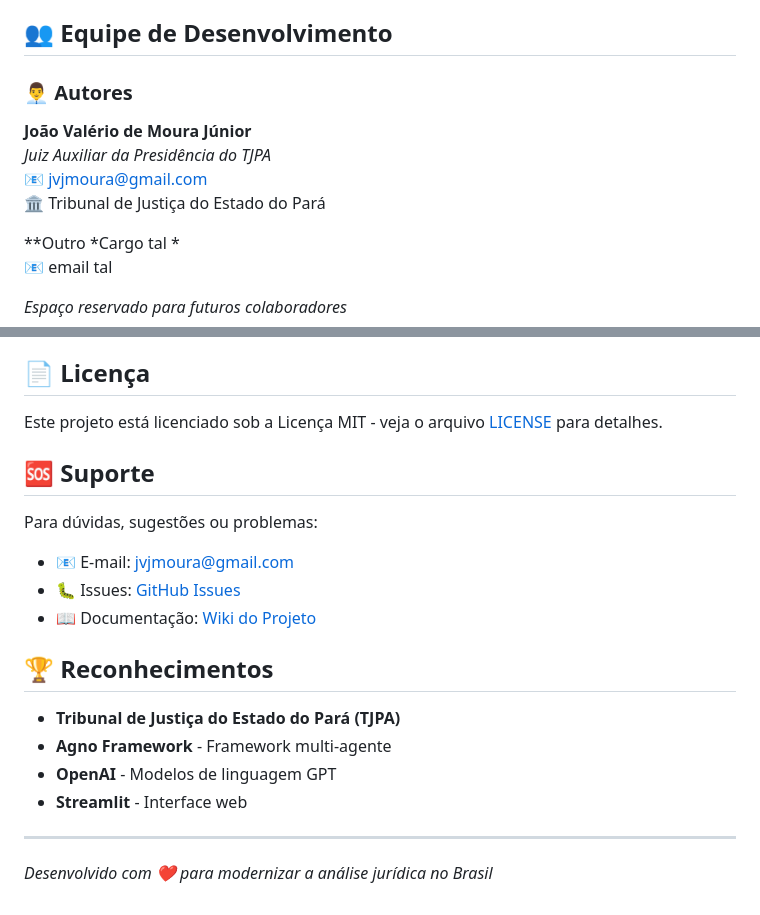
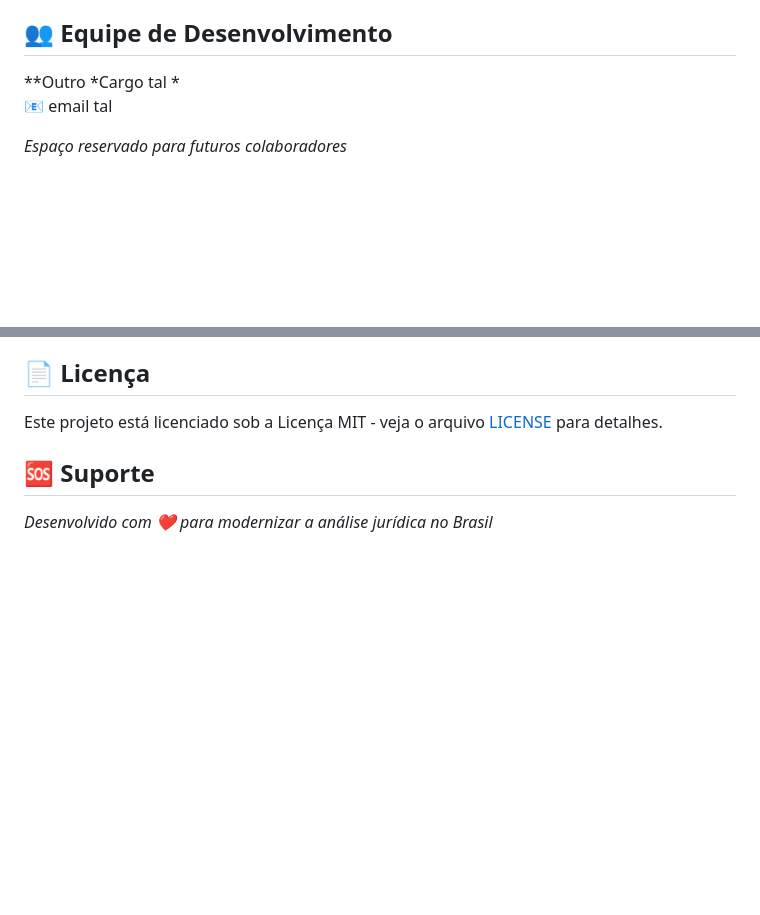
Before and after one commit to jvjmoura/sumarizador360, a Markdown page: README.md, 2 parts joined by grey strips. Drawn GitHub-style; blank space fills up the shorter version.

```diff
--- a/README.md
+++ b/README.md
@@ -109,12 +109,6 @@ OPENAI_API_KEY=sua_chave_openai_aqui
 
 ## 👥 Equipe de Desenvolvimento
 
-### 👨‍💼 Autores
-**João Valério de Moura Júnior**
-*Juiz Auxiliar da Presidência do TJPA*
-📧 jvjmoura@gmail.com
-🏛️ Tribunal de Justiça do Estado do Pará
-
 **Outro
 *Cargo tal *
 📧 email tal
@@ -161,19 +155,6 @@ Este projeto está licenciado sob a Licença MIT - veja o arquivo [LICENSE](../L
 
 ## 🆘 Suporte
 
-Para dúvidas, sugestões ou problemas:
 
-- 📧 E-mail: jvjmoura@gmail.com
-- 🐛 Issues: [GitHub Issues](https://github.com/jvjmoura/ragTJPA/issues)
-- 📖 Documentação: [Wiki do Projeto](https://github.com/jvjmoura/ragTJPA/wiki)
-
-## 🏆 Reconhecimentos
-
-- **Tribunal de Justiça do Estado do Pará (TJPA)**
-- **Agno Framework** - Framework multi-agente
-- **OpenAI** - Modelos de linguagem GPT
-- **Streamlit** - Interface web
-
----
 
 *Desenvolvido com ❤️ para modernizar a análise jurídica no Brasil*
```
